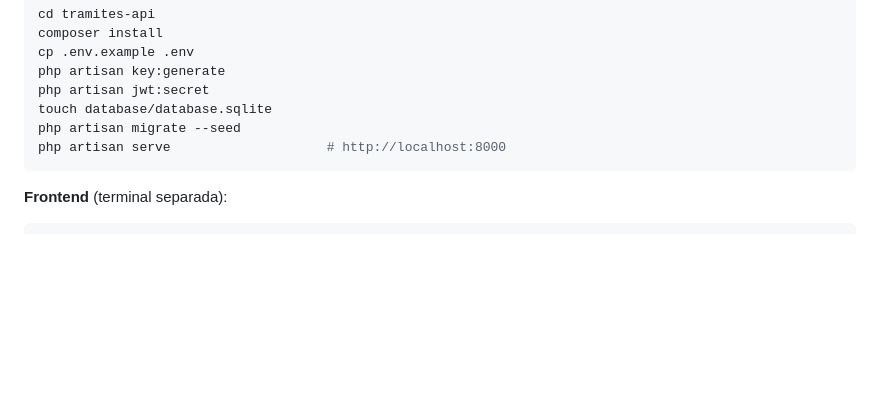
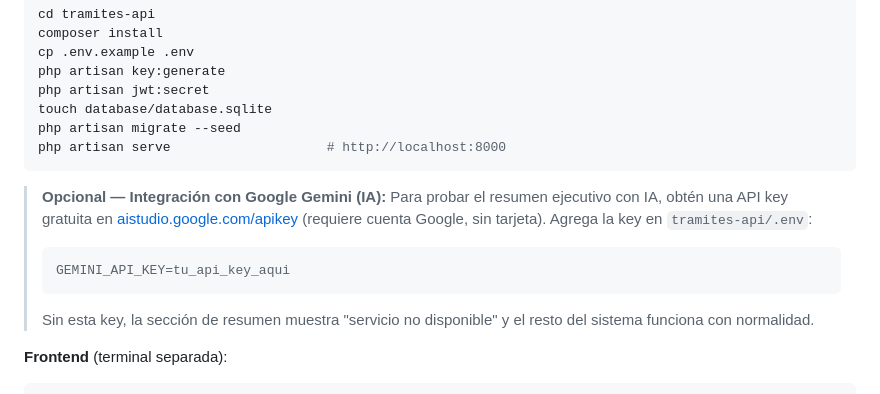
Before and after one commit to Zombytte1995/tramites-omr, a Markdown page: README.md, the part around the change. Rendered like a GitHub page; blank space fills up the shorter version.

Commit message:
docs: agregar instrucciones para API key de Gemini en setup local

````diff
--- a/README.md
+++ b/README.md
@@ -125,6 +125,15 @@ touch database/database.sqlite
 php artisan migrate --seed
 php artisan serve                    # http://localhost:8000
 ```
+
+> **Opcional — Integración con Google Gemini (IA):**
+> Para probar el resumen ejecutivo con IA, obtén una API key gratuita en
+> [aistudio.google.com/apikey](https://aistudio.google.com/apikey) (requiere cuenta Google, sin tarjeta).
+> Agrega la key en `tramites-api/.env`:
+> ```env
+> GEMINI_API_KEY=tu_api_key_aqui
+> ```
+> Sin esta key, la sección de resumen muestra "servicio no disponible" y el resto del sistema funciona con normalidad.
 
 **Frontend** (terminal separada):
 
````
